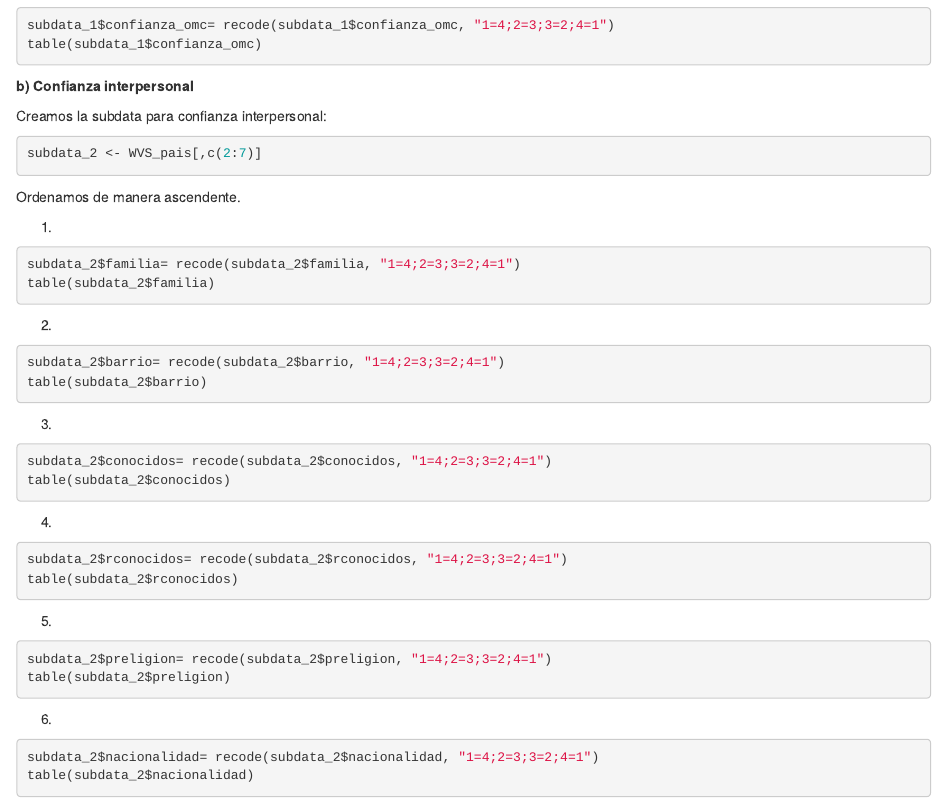
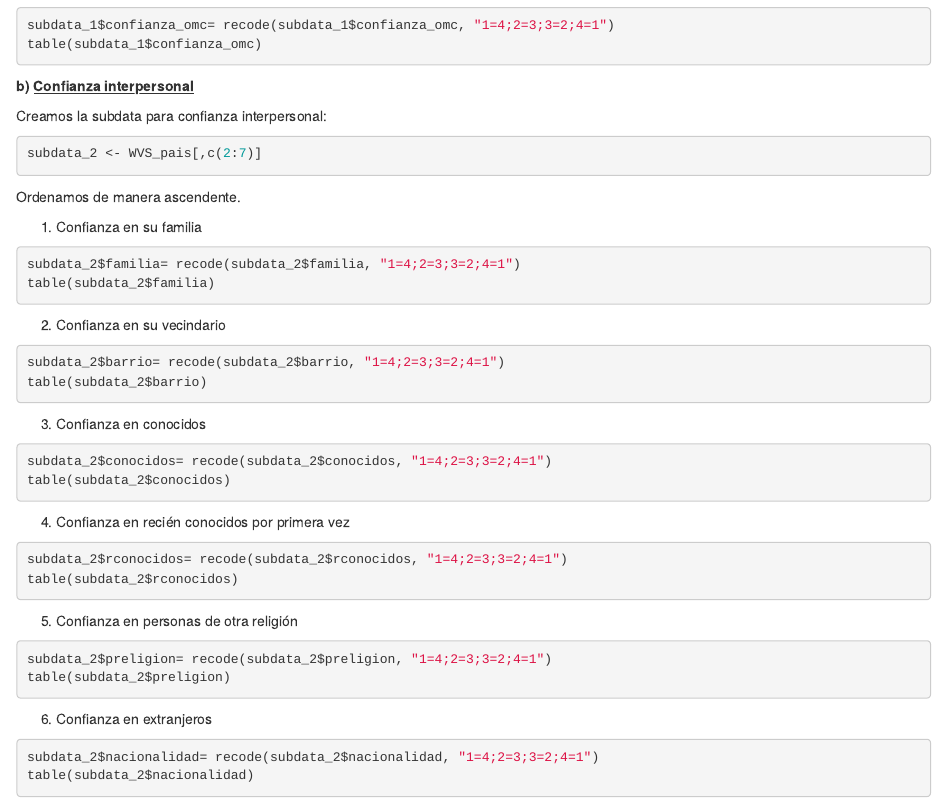
Before and after one commit to nicosil02/trabajoest2, an R Markdown document (Trabajo Final_Est2.Rmd): the page in a window 1100 px wide, from 5220 px down. Rendered offline with R 4.5, knitr and Pandoc, with nearby package versions; the code chunks are not run, so their results and figures are left out; drawn as R Markdown's standard HTML page in place of the format the file asks for.

Commit message:
Update Trabajo Final_Est2.Rmd

````diff
--- a/Trabajo Final_Est2.Rmd
+++ b/Trabajo Final_Est2.Rmd
@@ -323,7 +323,7 @@ subdata_1$confianza_omc= recode(subdata_1$confianza_omc, "1=4;2=3;3=2;4=1")
 table(subdata_1$confianza_omc)
 ```
 
-**b) Confianza interpersonal**
+**b) [Confianza interpersonal]{.underline}**
 
 Creamos la subdata para confianza interpersonal:
 
@@ -333,42 +333,42 @@ subdata_2 <- WVS_pais[,c(2:7)]
 
 Ordenamos de manera ascendente.
 
-1)
+1. Confianza en su familia
 
 ```{r}
 subdata_2$familia= recode(subdata_2$familia, "1=4;2=3;3=2;4=1")
 table(subdata_2$familia)
 ```
 
-2)
+2.  Confianza en su vecindario
 
 ```{r}
 subdata_2$barrio= recode(subdata_2$barrio, "1=4;2=3;3=2;4=1")
 table(subdata_2$barrio)
 ```
 
-3)
+3.  Confianza en conocidos
 
 ```{r}
 subdata_2$conocidos= recode(subdata_2$conocidos, "1=4;2=3;3=2;4=1")
 table(subdata_2$conocidos)
 ```
 
-4)
+4.  Confianza en recién conocidos por primera vez
 
 ```{r}
 subdata_2$rconocidos= recode(subdata_2$rconocidos, "1=4;2=3;3=2;4=1")
 table(subdata_2$rconocidos)
 ```
 
-5)
+5.  Confianza en personas de otra religión
 
 ```{r}
 subdata_2$preligion= recode(subdata_2$preligion, "1=4;2=3;3=2;4=1")
 table(subdata_2$preligion)
 ```
 
-6)
+6.  Confianza en extranjeros
 
 ```{r}
 subdata_2$nacionalidad= recode(subdata_2$nacionalidad, "1=4;2=3;3=2;4=1")
````
